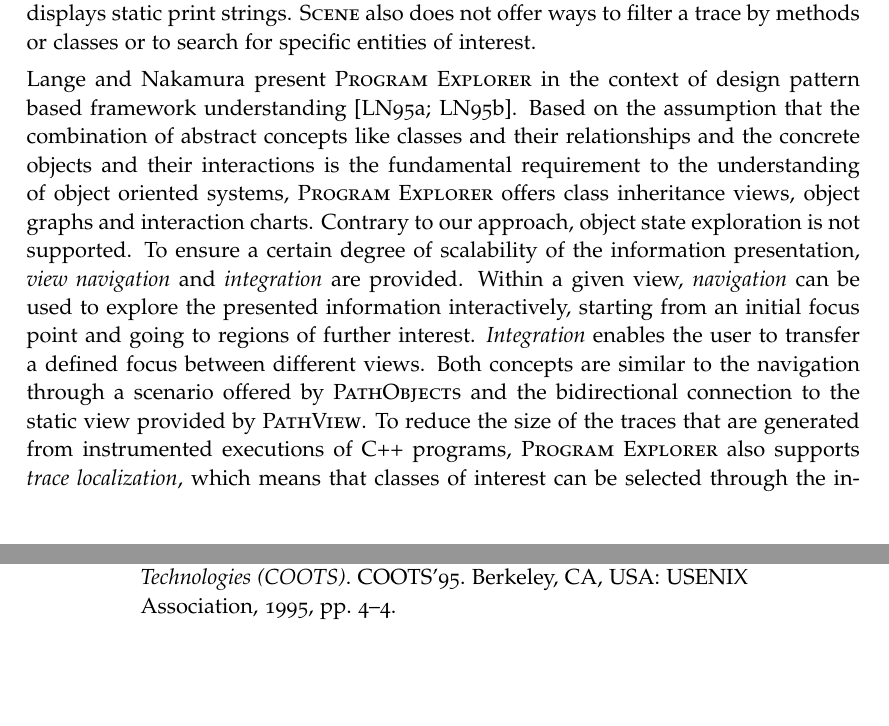
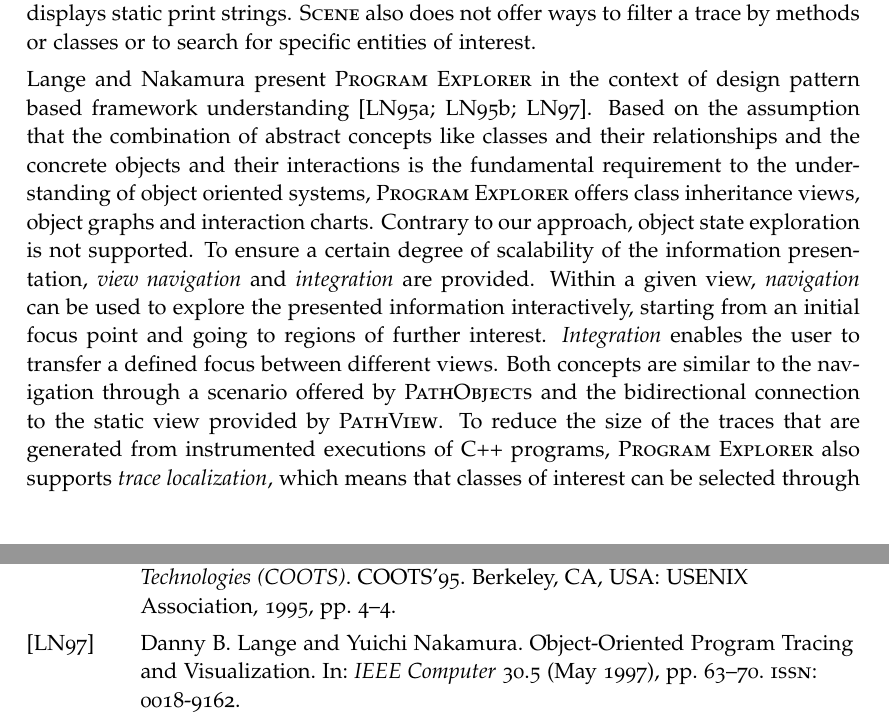
Before and after one commit to leoschweizer/PathObjects-Thesis, a LaTeX thesis (tex/main.tex, which reads tex/6-relatedwork.tex, tex/references.bib): two parts of pages 17 and 24 of 27, joined at a grey line, cut so that both start at the same text, the shorter picture padded with empty space. Compiled offline with pdfLaTeX.

Commit message:
added bib for program explorer

```diff
--- a/tex/6-relatedwork.tex
+++ b/tex/6-relatedwork.tex
@@ -58,7 +58,7 @@ Partitioning is employed since the authors consider vertical scrolling as accept
 However, contrary to our approach which displays the actual state of objects and allows the user to explore complex referenced objects, this feature only utilizes user-provided \emph{Print} methods every object is supposed to have and displays static print strings.
 \textsc{Scene} also does not offer ways to filter a trace by methods or classes or to search for specific entities of interest.
 
-Lange and Nakamura present \textsc{Program Explorer} in the context of design pattern based framework understanding \cite{lange_interactive_1995, lange_program_1995}.
+Lange and Nakamura present \textsc{Program Explorer} in the context of design pattern based framework understanding \cite{lange_interactive_1995, lange_program_1995, lange_object-oriented_1997}.
 Based on the assumption that the combination of abstract concepts like classes and their relationships and the concrete objects and their interactions is the fundamental requirement to the understanding of object oriented systems, \textsc{Program Explorer} offers class inheritance views, object graphs and interaction charts.
 Contrary to our approach, object state exploration is not supported.
 To ensure a certain degree of scalability of the information presentation, \emph{view navigation} and \emph{integration} are provided.
--- a/tex/references.bib
+++ b/tex/references.bib
@@ -187,3 +187,9 @@
 	pages = {4–4}
 }
 
+@article{lange_object-oriented_1997,
+	title = {Object-Oriented Program Tracing and Visualization},
+	volume = {30},
+	issn = {0018-9162},
+	doi = {10.1109/2.589912},
+	number = {5},
```
Also changed, not shown: tex/references.bib (7 more changed lines).
